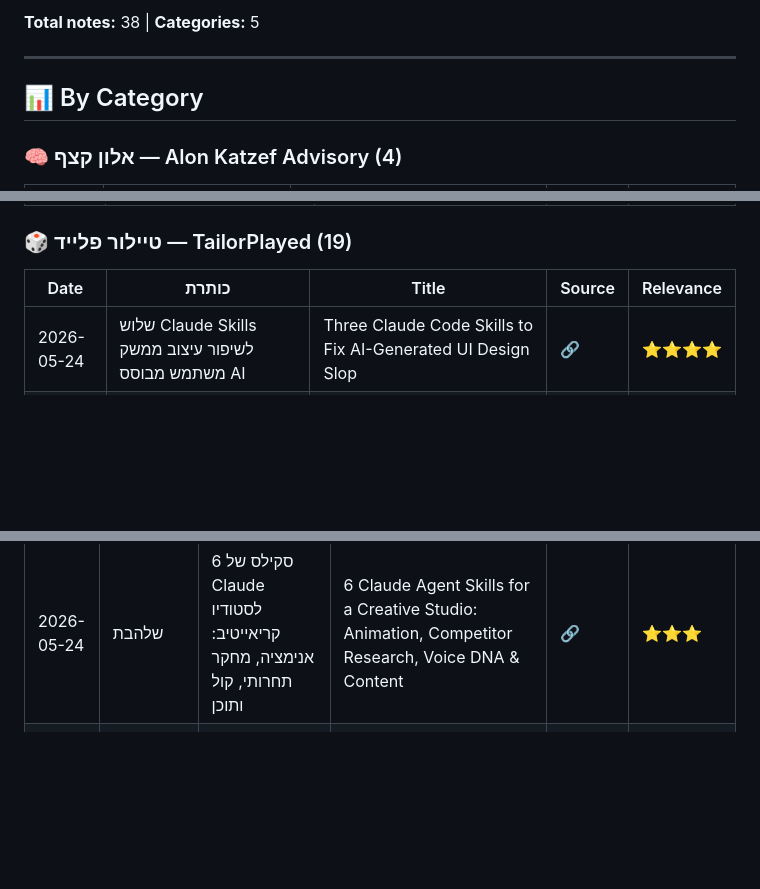
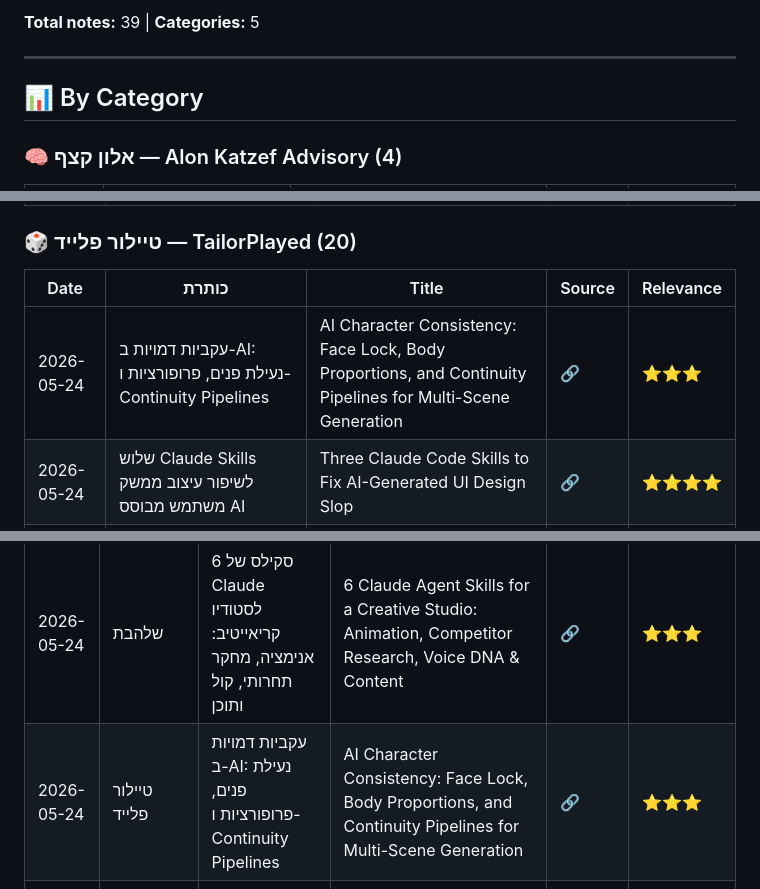
Before and after one commit to dartaryan/tiktok-knowledge, a Markdown page: README.md, 3 parts joined by grey strips. GitHub-like rendering; blank space fills up the shorter version.

Commit message:
✏️ Update: Update index

```diff
--- a/README.md
+++ b/README.md
@@ -5,5 +5,5 @@
 
-**Total notes:** 38 | **Categories:** 5
+**Total notes:** 39 | **Categories:** 5
 
 ---
 
@@ -26,10 +26,11 @@
 | 2026-05-09 | מסגרת 'מיפוי כוונות' לאוטומציה של תהליכי עבודה עם AI | Intent Mapping Framework for AI-Driven Workflow Automation | [🔗](https://vt.tiktok.com/ZS97uwx9G) | ⭐⭐⭐ |
 | 2026-03-26 | Claude Code כמנוע מחקר: שילוב Skills, Notebook LM ו-Obsidian לוורקפלו אוטומטי משתפר-עצמי | Claude Code Research Workflow: Combining Skills, NotebookLM and Obsidian into a Self-Improving Pipeline | [🔗](https://vt.tiktok.com/ZSumoAT6M/) | ⭐⭐⭐ |
 
-### 🎲 טיילור פלייד — TailorPlayed (19)
+### 🎲 טיילור פלייד — TailorPlayed (20)
 
 | Date | כותרת | Title | Source | Relevance |
 |------|-------|-------|--------|-----------|
+| 2026-05-24 | עקביות דמויות ב-AI: נעילת פנים, פרופורציות ו-Continuity Pipelines | AI Character Consistency: Face Lock, Body Proportions, and Continuity Pipelines for Multi-Scene Generation | [🔗](https://www.instagram.com/reel/DYTelGfyWaO/?igsh=MXRuMmQ5cjN4enVrdA==) | ⭐⭐⭐ |
 | 2026-05-24 | שלוש Claude Skills לשיפור עיצוב ממשק משתמש מבוסס AI | Three Claude Code Skills to Fix AI-Generated UI Design Slop | [🔗](https://www.instagram.com/reel/DYnz1_qMIVv/?igsh=MTF3ZGc3M2dnaXozcA==) | ⭐⭐⭐⭐ |
 | 2026-05-24 | שימוש ב-ChatGPT ליצירת Character Sheet לעקביות ויזואלית של דמויות | Using ChatGPT to Generate Character Sheets for Consistent Image/Video Generation | [🔗](https://www.instagram.com/reel/DYpWMReoinn/?igsh=MWVvdmx2eHZyajU1cw==) | ⭐⭐ |
 | 2026-05-10 | Avnac — עורך עיצוב גרפי קוד פתוח, מבוסס דפדפן, עם AI מובנה | Avnac — Open-Source Local-First Browser Design Editor with Built-in AI | [🔗](https://vt.tiktok.com/ZS9vDBSBe) | ⭐⭐⭐ |
@@ -80,6 +81,7 @@
 | Date | Category | כותרת | Title | Source | Relevance |
 |------|----------|-------|-------|--------|-----------|
 | 2026-05-24 | שלהבת | 6 סקילס של Claude לסטודיו קריאייטיב: אנימציה, מחקר תחרותי, קול ותוכן | 6 Claude Agent Skills for a Creative Studio: Animation, Competitor Research, Voice DNA & Content | [🔗](https://www.instagram.com/reel/DYh0vdAv2_s/) | ⭐⭐⭐ |
+| 2026-05-24 | טיילור פלייד | עקביות דמויות ב-AI: נעילת פנים, פרופורציות ו-Continuity Pipelines | AI Character Consistency: Face Lock, Body Proportions, and Continuity Pipelines for Multi-Scene Generation | [🔗](https://www.instagram.com/reel/DYTelGfyWaO/?igsh=MXRuMmQ5cjN4enVrdA==) | ⭐⭐⭐ |
 | 2026-05-24 | טיילור פלייד | שלוש Claude Skills לשיפור עיצוב ממשק משתמש מבוסס AI | Three Claude Code Skills to Fix AI-Generated UI Design Slop | [🔗](https://www.instagram.com/reel/DYnz1_qMIVv/?igsh=MTF3ZGc3M2dnaXozcA==) | ⭐⭐⭐⭐ |
 | 2026-05-24 | טיילור פלייד | שימוש ב-ChatGPT ליצירת Character Sheet לעקביות ויזואלית של דמויות | Using ChatGPT to Generate Character Sheets for Consistent Image/Video Generation | [🔗](https://www.instagram.com/reel/DYpWMReoinn/?igsh=MWVvdmx2eHZyajU1cw==) | ⭐⭐ |
 | 2026-05-10 | טיילור פלייד | Avnac — עורך עיצוב גרפי קוד פתוח, מבוסס דפדפן, עם AI מובנה | Avnac — Open-Source Local-First Browser Design Editor with Built-in AI | [🔗](https://vt.tiktok.com/ZS9vDBSBe) | ⭐⭐⭐ |
```
Also changed, not shown: other parts of README.md (+1 -1 lines).
